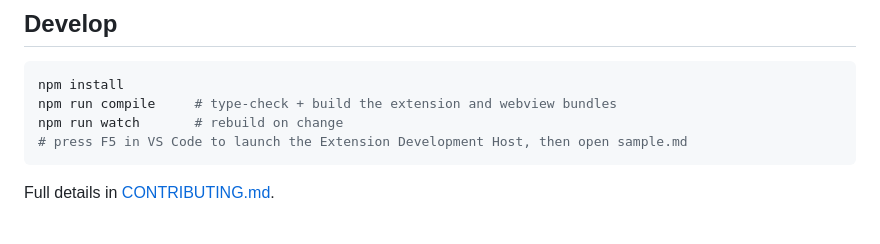
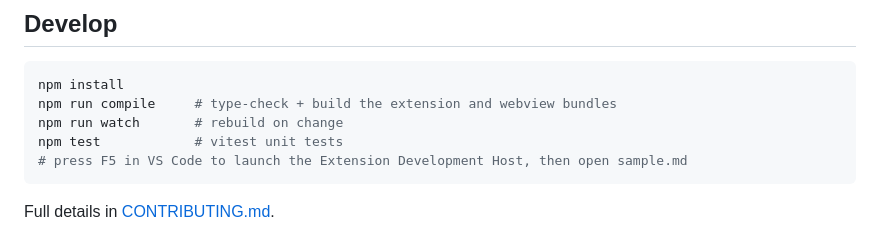
Before and after one commit to owenpkent/markcopy, a Markdown page: README.md, the part around the change. Drawn GitHub-style.

Commit message:
Docs sweep: add test suites + extracted modules to ARCHITECTURE (file map + Testing section); README npm test

````diff
--- a/README.md
+++ b/README.md
@@ -115,6 +115,7 @@ The file is read by the extension host and handed to the webview as bytes, so no
 npm install
 npm run compile     # type-check + build the extension and webview bundles
 npm run watch       # rebuild on change
+npm test            # vitest unit tests
 # press F5 in VS Code to launch the Extension Development Host, then open sample.md
 ```
 
````
Also changed, not shown: CONTRIBUTING.md (+1 -1 lines), docs/ARCHITECTURE.md (+22 -9 lines).
